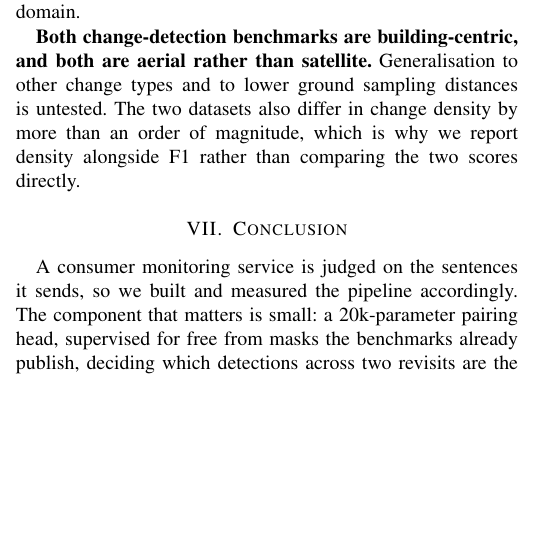
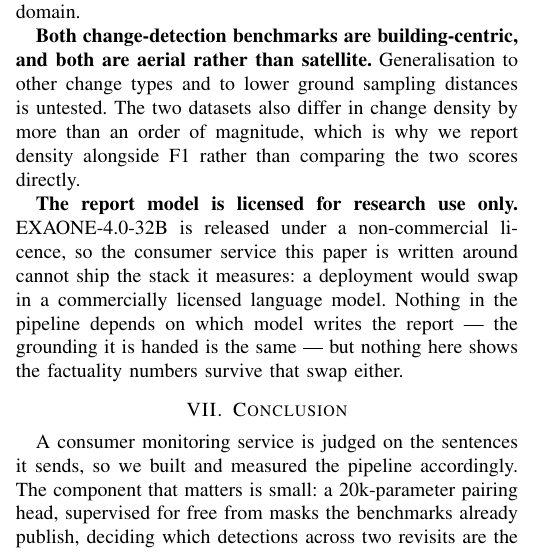
Before and after one commit to Parkdev22222/multi-source-intelligent-system, a LaTeX paper (paper/main.tex, which reads paper/sections/limitations.tex): part of one column of page 7 of 8, cut so that both start at the same text, the shorter picture padded with empty space. Compiled offline with pdfLaTeX; a missing font is replaced by an installed copy or a similar font; a LaTeX package or settings file that is missing is left out.

Commit message:
Say that the report model is licensed for research use only
The paper is written around a consumer service, and the model writing the
reports is EXAONE 4.0, whose licence (EXAONE AI Model License Agreement 1.2 -
NC) permits research and educational use and expressly prohibits commercial
use. The experiments are research, so nothing here violates it -- but a reader
who takes the pipeline to production has to swap the language model, and no
result in this paper says the factuality numbers survive that swap. That is a
limitation, so it goes in Limitations, as the last paragraph.

The rest of the stack does not have the problem: SAM 3 is under Meta's SAM
License, CLIP under MIT, and the Qwen2.5-VL repository under Apache 2.0 -- all
permitting commercial use. They are not enumerated in the paper; only the
constraint that actually binds is.

Still 8 pages, no overfull boxes.

Co-Authored-By: Claude Opus 5 <noreply@anthropic.com>
Claude-Session: https://claude.ai/code/session_01RujBK4skEiGXtNstPpbTTM

```diff
--- a/paper/sections/limitations.tex
+++ b/paper/sections/limitations.tex
@@ -40,3 +40,10 @@ aerial rather than satellite.} Generalisation to other change types and to
 lower ground sampling distances is untested. The two datasets also differ in
 change density by more than an order of magnitude, which is why we report
 density alongside F1 rather than comparing the two scores directly.
+
+\textbf{The report model is licensed for research use only.} \LLMName{} is
+released under a non-commercial licence, so the consumer service this paper is
+written around cannot ship the stack it measures: a deployment would swap in a
+commercially licensed language model. Nothing in the pipeline depends on which
+model writes the report --- the grounding it is handed is the same --- but
+nothing here shows the factuality numbers survive that swap either.
```
